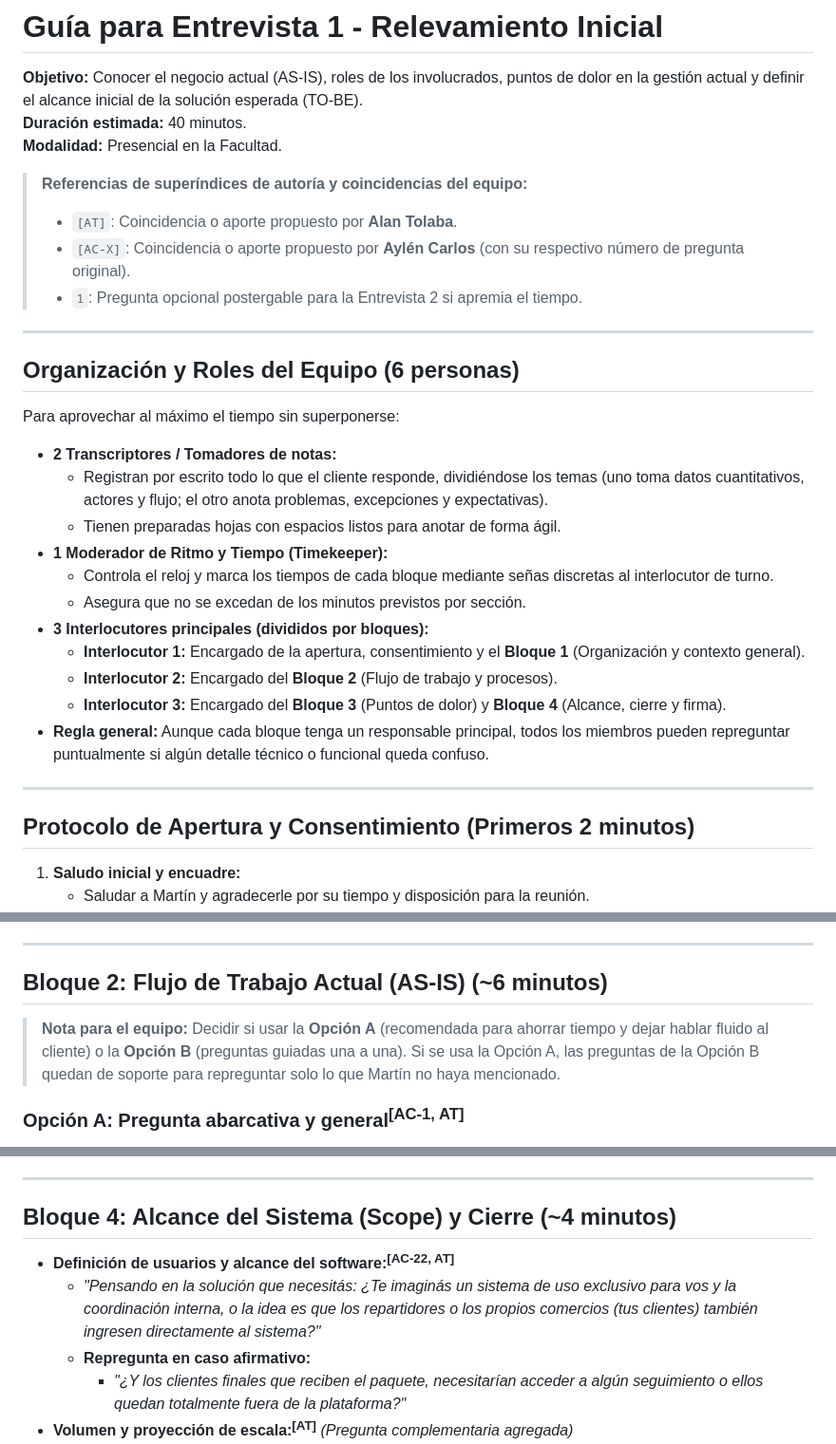
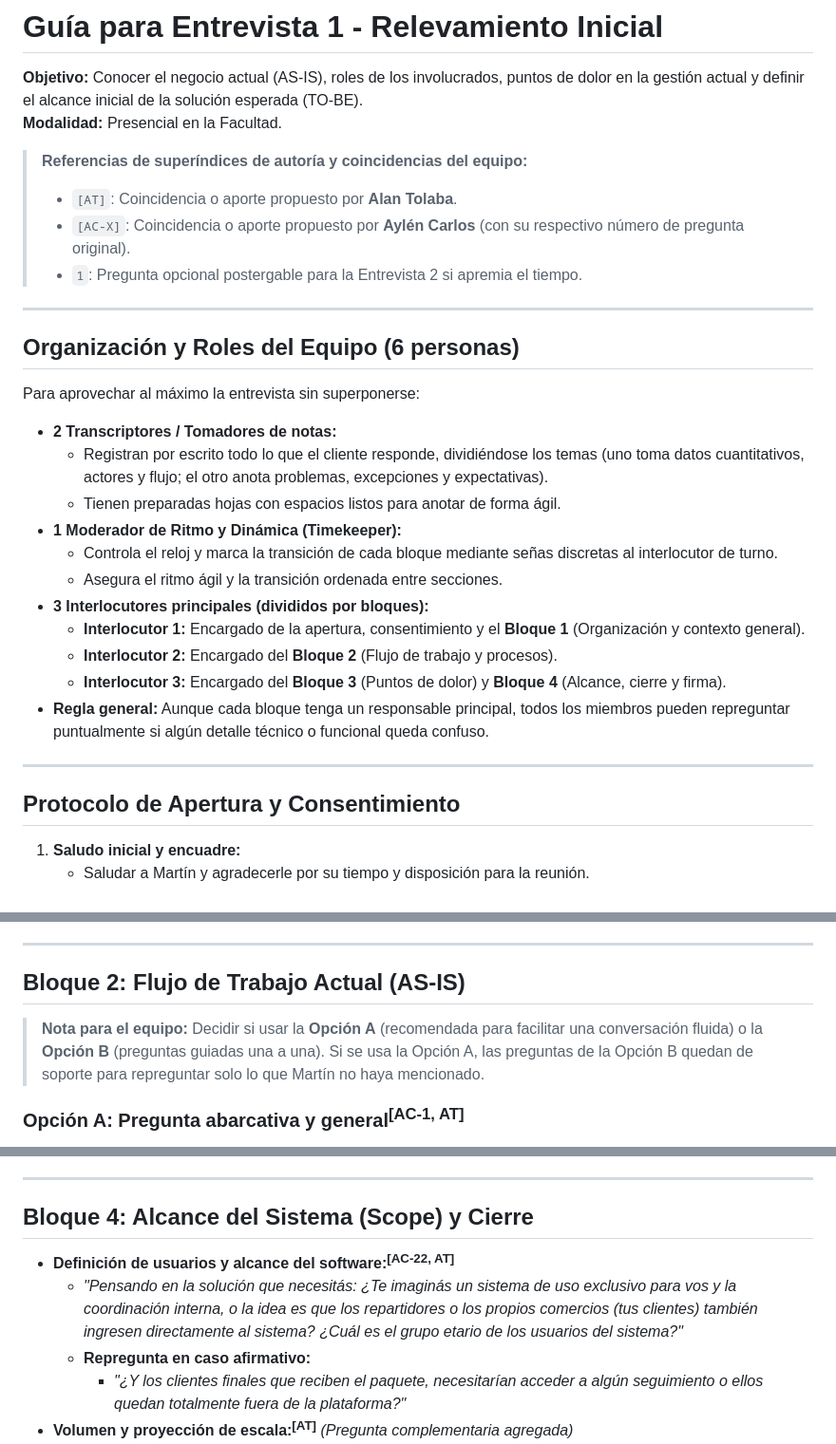
Before and after one commit to enzogiandon/Proyecto_Ing-software, a Markdown page: Entrevista 1/Preguntas_entrevista.md, 3 parts joined by grey strips. Shown at 95% size. Drawn GitHub-style.

Commit message:
docs: actualizacion

```diff
--- a/Entrevista 1/Preguntas_entrevista.md
+++ b/Entrevista 1/Preguntas_entrevista.md
@@ -1,7 +1,6 @@
 # Guía para Entrevista 1 - Relevamiento Inicial
 
 **Objetivo:** Conocer el negocio actual (AS-IS), roles de los involucrados, puntos de dolor en la gestión actual y definir el alcance inicial de la solución esperada (TO-BE).
-**Duración estimada:** 40 minutos.
 **Modalidad:** Presencial en la Facultad.
 
 > **Referencias de superíndices de autoría y coincidencias del equipo:**
@@ -13,14 +12,14 @@
 
 ## Organización y Roles del Equipo (6 personas)
 
-Para aprovechar al máximo el tiempo sin superponerse:
+Para aprovechar al máximo la entrevista sin superponerse:
 
 - **2 Transcriptores / Tomadores de notas:**
   - Registran por escrito todo lo que el cliente responde, dividiéndose los temas (uno toma datos cuantitativos, actores y flujo; el otro anota problemas, excepciones y expectativas).
   - Tienen preparadas hojas con espacios listos para anotar de forma ágil.
-- **1 Moderador de Ritmo y Tiempo (Timekeeper):**
-  - Controla el reloj y marca los tiempos de cada bloque mediante señas discretas al interlocutor de turno.
-  - Asegura que no se excedan de los minutos previstos por sección.
+- **1 Moderador de Ritmo y Dinámica (Timekeeper):**
+  - Controla el reloj y marca la transición de cada bloque mediante señas discretas al interlocutor de turno.
+  - Asegura el ritmo ágil y la transición ordenada entre secciones.
 - **3 Interlocutores principales (divididos por bloques):**
   - **Interlocutor 1:** Encargado de la apertura, consentimiento y el **Bloque 1** (Organización y contexto general).
   - **Interlocutor 2:** Encargado del **Bloque 2** (Flujo de trabajo y procesos).
@@ -29,7 +28,7 @@ Para aprovechar al máximo el tiempo sin superponerse:
 
 ---
 
-## Protocolo de Apertura y Consentimiento (Primeros 2 minutos)
+## Protocolo de Apertura y Consentimiento
 
 1. **Saludo inicial y encuadre:**
    - Saludar a Martín y agradecerle por su tiempo y disposición para la reunión.
@@ -67,9 +66,9 @@ Para aprovechar al máximo el tiempo sin superponerse:
 
 ---
 
-## Bloque 2: Flujo de Trabajo Actual (AS-IS) (~6 minutos)
+## Bloque 2: Flujo de Trabajo Actual (AS-IS)
 
-> **Nota para el equipo:** Decidir si usar la **Opción A** (recomendada para ahorrar tiempo y dejar hablar fluido al cliente) o la **Opción B** (preguntas guiadas una a una). Si se usa la Opción A, las preguntas de la Opción B quedan de soporte para repreguntar solo lo que Martín no haya mencionado.
+> **Nota para el equipo:** Decidir si usar la **Opción A** (recomendada para facilitar una conversación fluida) o la **Opción B** (preguntas guiadas una a una). Si se usa la Opción A, las preguntas de la Opción B quedan de soporte para repreguntar solo lo que Martín no haya mencionado.
 
 ### Opción A: Pregunta abarcativa y general<sup>[AC-1, AT]</sup>
 - *"Contanos paso a paso qué pasa desde que un comercio te avisa que tiene un pedido hasta que se entrega al cliente: ¿Qué datos te mandan, cómo se lo asignás al repartidor y cómo finaliza la entrega?"*
@@ -106,10 +105,10 @@ Para aprovechar al máximo el tiempo sin superponerse:
 
 ---
 
-## Bloque 4: Alcance del Sistema (Scope) y Cierre (~4 minutos)
+## Bloque 4: Alcance del Sistema (Scope) y Cierre
 
 * **Definición de usuarios y alcance del software:<sup>[AC-22, AT]</sup>**
-  - *"Pensando en la solución que necesitás: ¿Te imaginás un sistema de uso exclusivo para vos y la coordinación interna, o la idea es que los repartidores o los propios comercios (tus clientes) también ingresen directamente al sistema?"*
+  - *"Pensando en la solución que necesitás: ¿Te imaginás un sistema de uso exclusivo para vos y la coordinación interna, o la idea es que los repartidores o los propios comercios (tus clientes) también ingresen directamente al sistema? ¿Cuál es el grupo etario de los usuarios del sistema?"*
   - **Repregunta en caso afirmativo:**
     - *"¿Y los clientes finales que reciben el paquete, necesitarían acceder a algún seguimiento o ellos quedan totalmente fuera de la plataforma?"*
 * **Volumen y proyección de escala:<sup>[AT]</sup>** *(Pregunta complementaria agregada)*
```
Also changed, not shown: other parts of Entrevista 1/Preguntas_entrevista.md (+3 -3 lines), Notas.md (+23 -2 lines), 1 other file.
